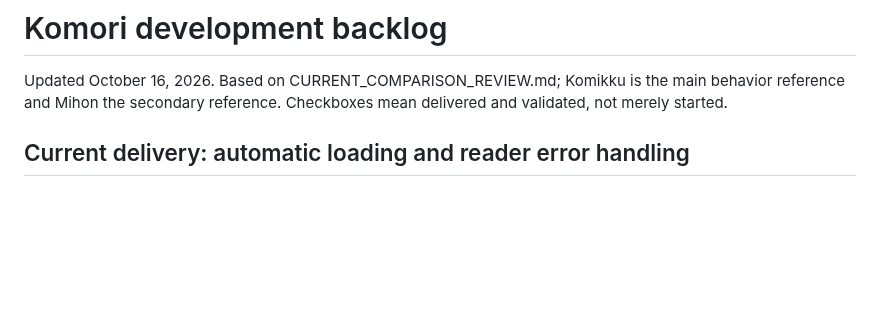
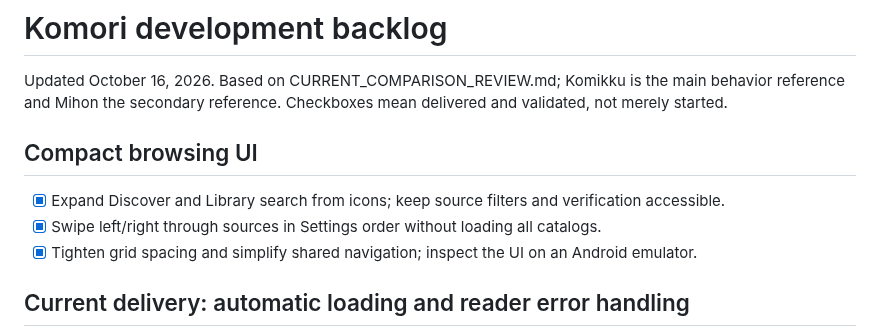
Before and after one commit to joy-arz/komori-reader, a Markdown page: docs/TODO.md, the part around the change. Rendered like a GitHub page; blank space fills up the shorter version.

```diff
--- a/docs/TODO.md
+++ b/docs/TODO.md
@@ -1,6 +1,11 @@
 # Komori development backlog
 
 Updated October 16, 2026. Based on CURRENT_COMPARISON_REVIEW.md; Komikku is the main behavior reference and Mihon the secondary reference. Checkboxes mean delivered and validated, not merely started.
+
+## Compact browsing UI
+- [x] Expand Discover and Library search from icons; keep source filters and verification accessible.
+- [x] Swipe left/right through sources in Settings order without loading all catalogs.
+- [x] Tighten grid spacing and simplify shared navigation; inspect the UI on an Android emulator.
 
 ## Current delivery: automatic loading and reader error handling
 - [x] Automatically fetch the next source results page near the end; retain source/query/sort/tag/author filters. Prevent concurrent duplicate requests, stop on errors and repeated/empty pages, offer manual retry.
```
Also changed, not shown: README.md (+4 -2 lines), docs/VALIDATION.md (+9 -0 lines), docs/images/library.png, 3 other files.
